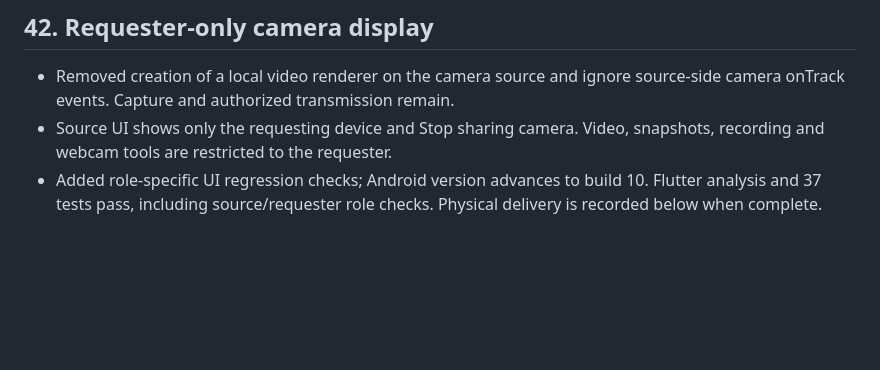
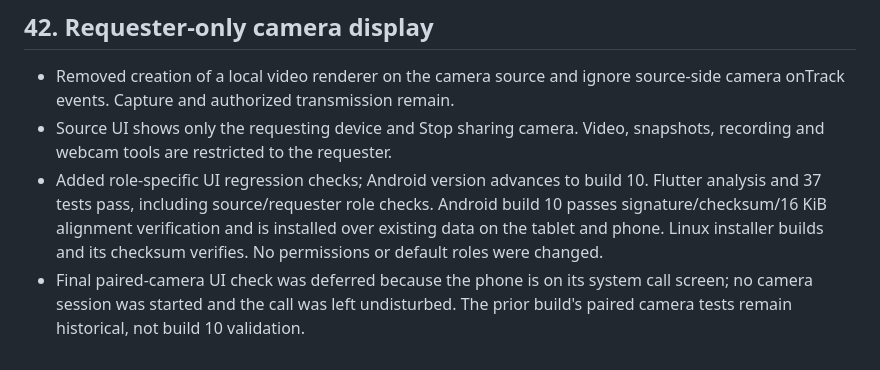
Before and after one commit to tyqeron/narad, a Markdown page: DEVELOPMENT.md, the part around the change. Drawn GitHub-style; blank space fills up the shorter version.

Commit message:
docs: record requester-only camera build 10 delivery

```diff
--- a/DEVELOPMENT.md
+++ b/DEVELOPMENT.md
@@ -594,4 +594,9 @@ permission and recovery cases. Record unsupported or untested behavior honestly.
   snapshots, recording and webcam tools are restricted to the requester.
 - Added role-specific UI regression checks; Android version advances to build 10.
   Flutter analysis and 37 tests pass, including source/requester role checks.
-  Physical delivery is recorded below when complete.
+  Android build 10 passes signature/checksum/16 KiB alignment verification and
+  is installed over existing data on the tablet and phone. Linux installer builds
+  and its checksum verifies. No permissions or default roles were changed.
+- Final paired-camera UI check was deferred because the phone is on its system
+  call screen; no camera session was started and the call was left undisturbed.
+  The prior build's paired camera tests remain historical, not build 10 validation.
```
Also changed, not shown: docs/IMPLEMENTATION_STATUS.md (+5 -0 lines).
